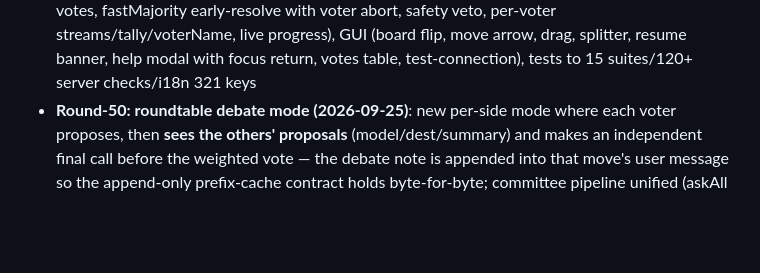
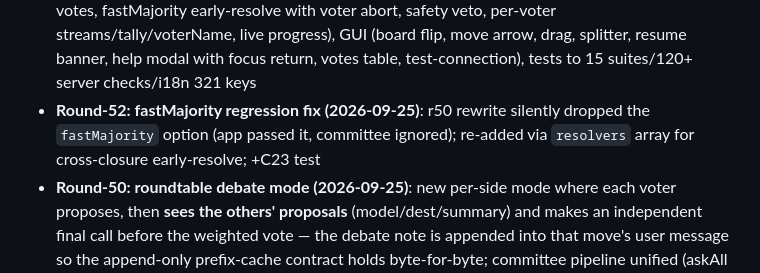
Before and after one commit to yydsdbc/LLM-Chess, a Markdown page: CHANGELOG.md, the part around the change. Rendered like a GitHub page; blank space fills up the shorter version.

Commit message:
docs: round-52 changelog

```diff
--- a/CHANGELOG.md
+++ b/CHANGELOG.md
@@ -30,6 +30,7 @@ Format based on Keep a Changelog; versions follow SemVer.
 - **Round-23 batch** (2026-09-07, 10 items): PWA installable (manifest.json + SVG icon + theme-color — server untouched, `application/json` MIME reused); new `test/_server_http.js` suite — server.js HTTP behavior (spawns a real server: ETag/304, path-traversal 403, rate-limit 429, …) — npm test is now **12 suites**; a11y round 2 (settings card is a real `role=dialog` with focus return to the gear, sound toggle `aria-pressed`, hidden overlays no longer Tab-focusable via `visibility`); renderer keeps the 90 board cells persistent (no full teardown per keystroke/move); i18n static-text gap guard (`i18n_check` I7) + 6 missed `data-i18n` hooks; suite-count docs re-aligned (README EN/ZH badges + trees, AGENTS.md, ARCHITECTURE.md, stale `test:serial` chain)
 - **Round-19 hardening batch** (2026-09-06, 30+ items): replay bookmarks now support `N`/`P` jump navigation; per-game delete (🗑) in replay; replay board scales on small screens (`--cell`); gameId generation guard stops stale AI callbacks from leaking into a restarted game; end-of-game chime; new `test/_logic_layer.js` suite — npm test is now **11 suites**
 - **Round-39..49 (2026-09-12..25, parallel + zcode)**: security hardening (CSP meta, nosniff/referrer-policy on every response, path-traversal black-list re-判 after normalize, relay robustness: upstream mid-close 502 + 16MB body cap + pathname routing, messages shape validation, health uptime), engine semantics (gaveCheck alignment — 21 plies of misrecorded mate-checks fixed, undoPly O(1) stat snapshot stack 49x, repetition key on display), multi-LLM (Elo-weighted votes, fastMajority early-resolve with voter abort, safety veto, per-voter streams/tally/voterName, live progress), GUI (board flip, move arrow, drag, splitter, resume banner, help modal with focus return, votes table, test-connection), tests to 15 suites/120+ server checks/i18n 321 keys
+- **Round-52: fastMajority regression fix (2026-09-25)**: r50 rewrite silently dropped the `fastMajority` option (app passed it, committee ignored); re-added via `resolvers` array for cross-closure early-resolve; +C23 test
 - **Round-50: roundtable debate mode (2026-09-25)**: new per-side mode where each voter proposes, then **sees the others' proposals** (model/dest/summary) and makes an independent final call before the weighted vote — the debate note is appended into that move's user message so the append-only prefix-cache contract holds byte-for-byte; committee pipeline unified (askAll → finalize) and `llm_agent.next` accepts an optional roundtable note
 - **Round-38: LLM request-path (2026-09-12, 18 items)**: `Retry-After` from upstream now captured and used as a backoff floor (capped 30s); optional ±15% backoff jitter (opt-in, pure `retryWaitMs` untouched); retry callback carries `waitMs` and the status bar shows the wait; empty-model requests fail fast without a doomed relay round-trip; `usage.httpCalls` counts every HTTP call (including silent upstreams); per-model default timeout (`reasoner`-class 240s vs 120s); SSE parser rewritten to spec-tolerant form (multi-line `data` concatenation, `data :` variants); game-scoped `AbortController` cancels in-flight requests on restart/settings change; server reuses upstream connections via keep-alive agents
 - **Round-37: foundational mechanics (2026-09-12, 30 items)**: replay seeks are now O(delta) (forward single-step / O(1) backward via `undoPly`; risk/mark scoring memoized lazily), `goto` NaN-guarded; `detectPhase` WeakMap-cached (per-frame 90-cell scans collapsed); `legalTargets` (cell,ply)-memoized; committee `reset()` now clears rotation/error-streak/streams; panel thinking stream throttled to 80ms (long-reasoning `extractCN` quadratic mitigated); PGN import strips NAGs and tolerates spaced hyphens; record/Elo tables parse-cached with raw-string validation (external-write safe); static files served from mtime-validated memory cache; client `maxTokens` clamp mirrors the server
```
